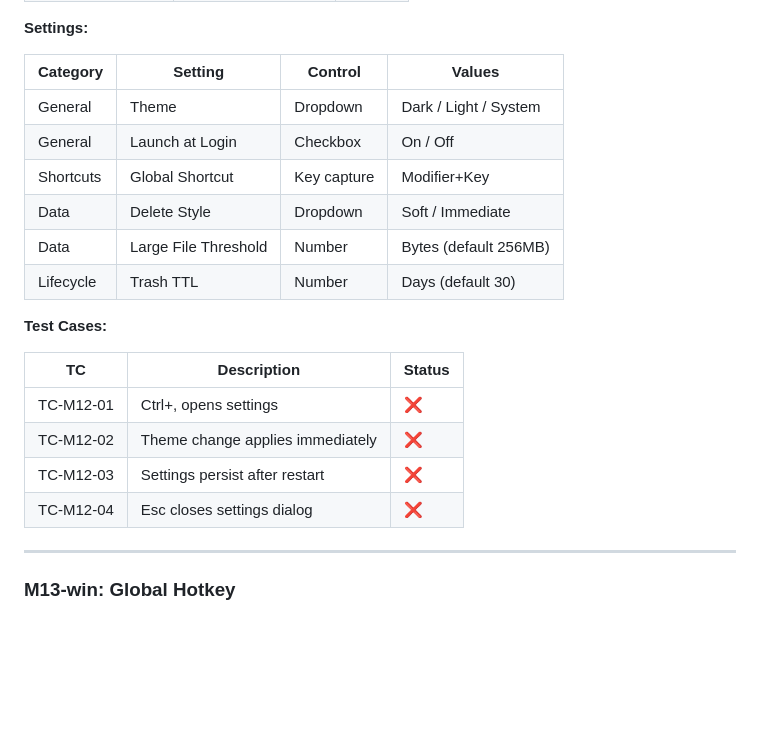
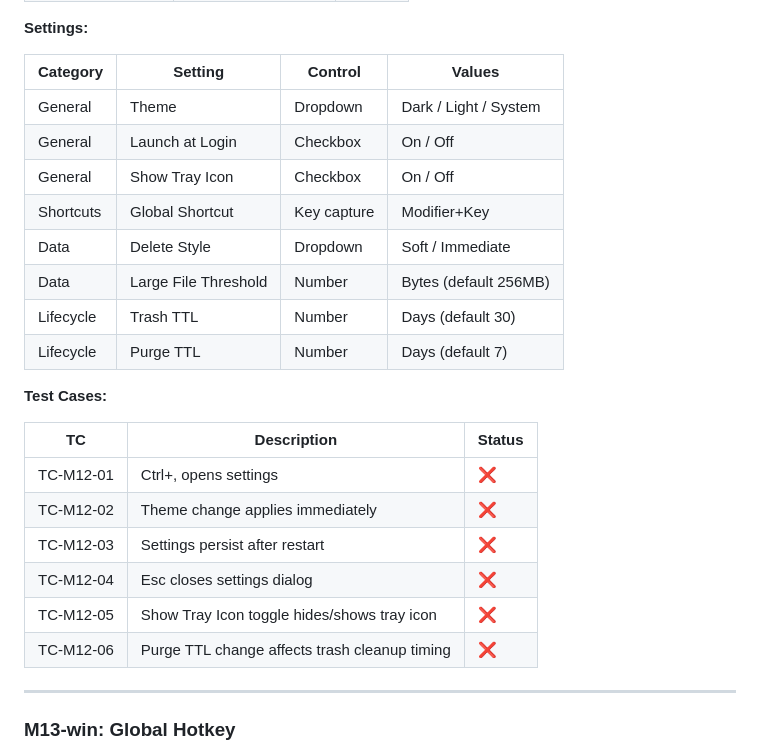
Before and after one commit to ik1ne/keva, a Markdown page: todo.md, the part around the change. Rendered like a GitHub page; blank space fills up the shorter version.

```diff
--- a/todo.md
+++ b/todo.md
@@ -635,10 +635,12 @@ Flow:
 |----------|---------|---------|--------|
 | General | Theme | Dropdown | Dark / Light / System |
 | General | Launch at Login | Checkbox | On / Off |
+| General | Show Tray Icon | Checkbox | On / Off |
 | Shortcuts | Global Shortcut | Key capture | Modifier+Key |
 | Data | Delete Style | Dropdown | Soft / Immediate |
 | Data | Large File Threshold | Number | Bytes (default 256MB) |
 | Lifecycle | Trash TTL | Number | Days (default 30) |
+| Lifecycle | Purge TTL | Number | Days (default 7) |
 
 **Test Cases:**
 
@@ -648,6 +650,8 @@ Flow:
 | TC-M12-02 | Theme change applies immediately | ❌ |
 | TC-M12-03 | Settings persist after restart | ❌ |
 | TC-M12-04 | Esc closes settings dialog | ❌ |
+| TC-M12-05 | Show Tray Icon toggle hides/shows tray icon | ❌ |
+| TC-M12-06 | Purge TTL change affects trash cleanup timing | ❌ |
 
 ---
 
```
Also changed, not shown: Spec.md (+2 -1 lines).
